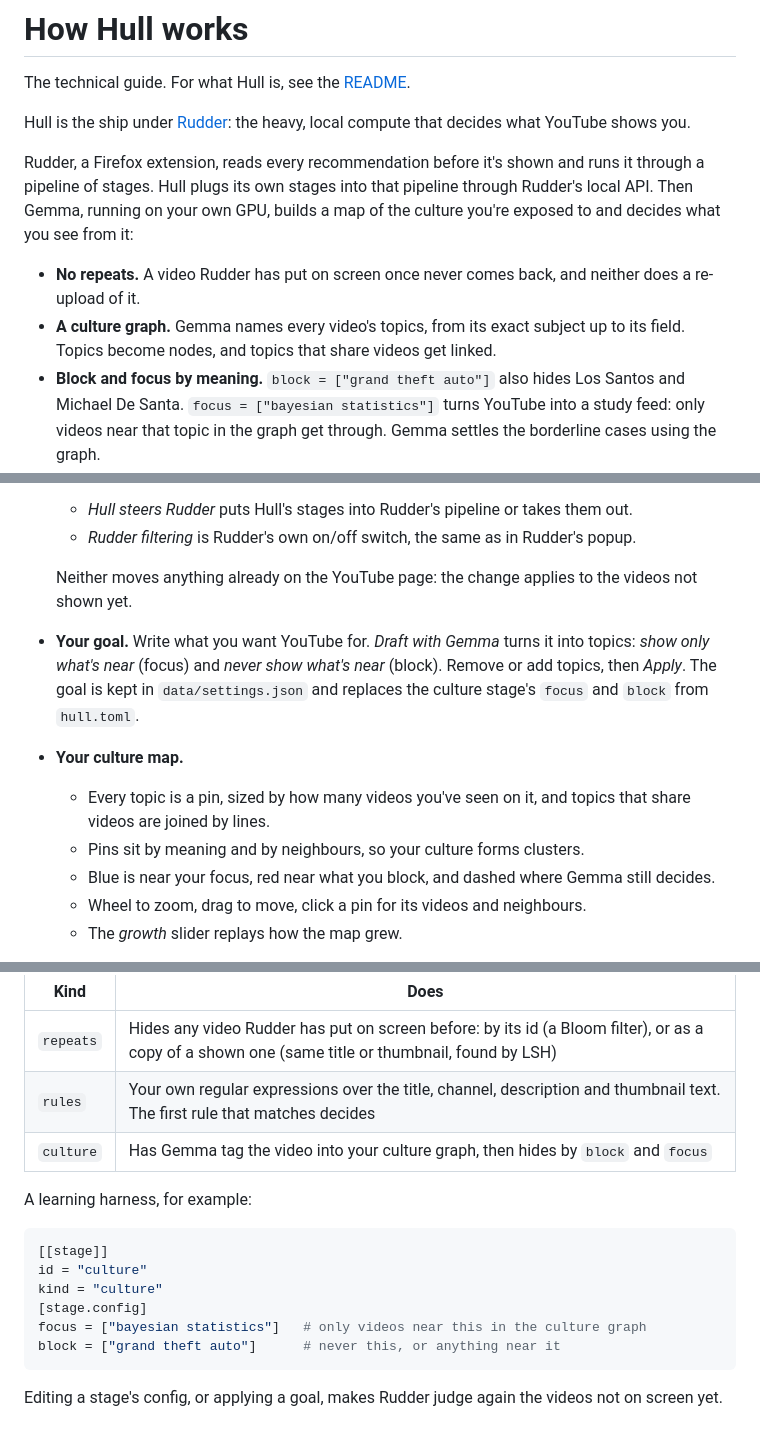
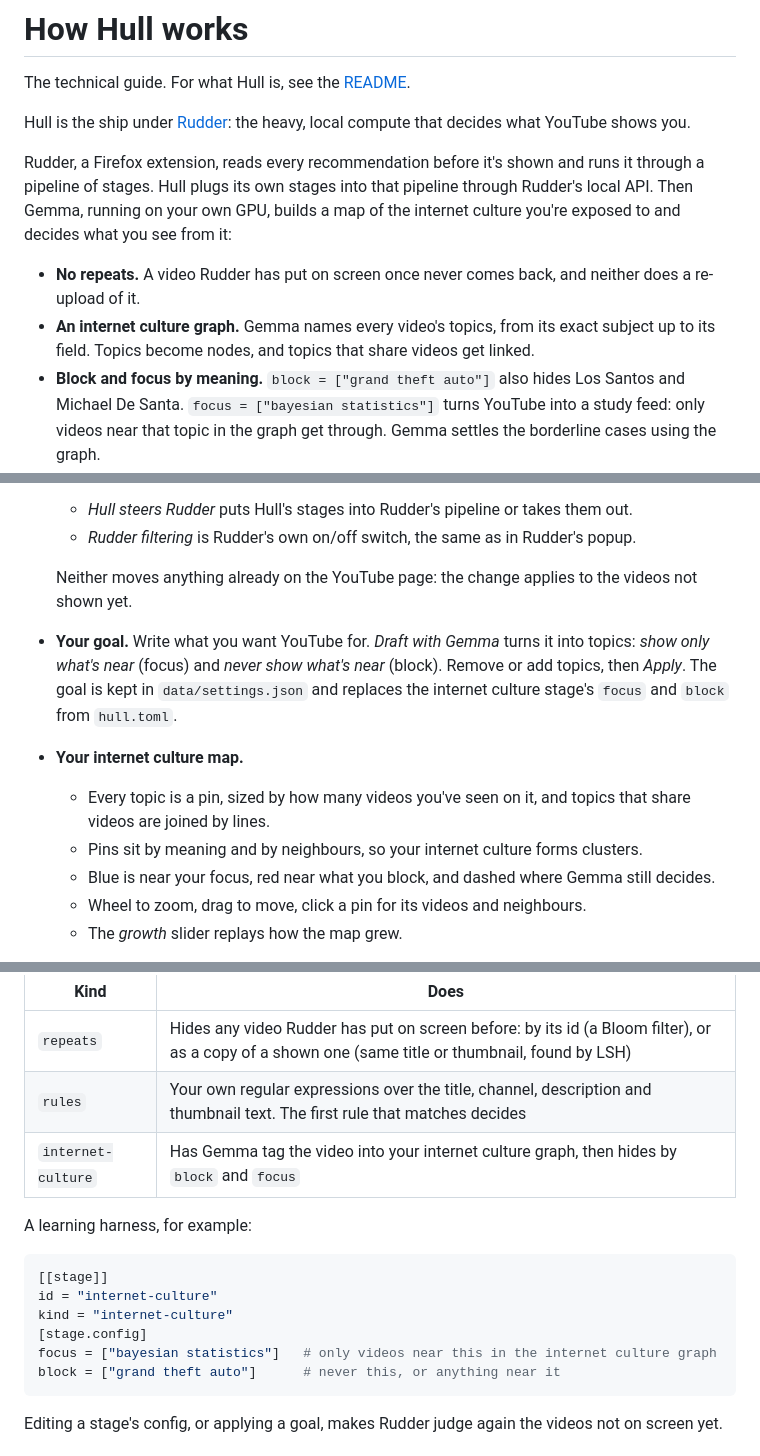
Before and after one commit to Hassleware/hull, a Markdown page: docs/how-it-works.md, 3 parts joined by grey strips. Drawn GitHub-style.

````diff
--- a/docs/how-it-works.md
+++ b/docs/how-it-works.md
@@ -4,10 +4,10 @@ The technical guide. For what Hull is, see the [README](../README.md).
 
 Hull is the ship under [Rudder](https://github.com/Hassleware/rudder): the heavy, local compute that decides what YouTube shows you.
 
-Rudder, a Firefox extension, reads every recommendation before it's shown and runs it through a pipeline of stages. Hull plugs its own stages into that pipeline through Rudder's local API. Then Gemma, running on your own GPU, builds a map of the culture you're exposed to and decides what you see from it:
+Rudder, a Firefox extension, reads every recommendation before it's shown and runs it through a pipeline of stages. Hull plugs its own stages into that pipeline through Rudder's local API. Then Gemma, running on your own GPU, builds a map of the internet culture you're exposed to and decides what you see from it:
 
 - **No repeats.** A video Rudder has put on screen once never comes back, and neither does a re-upload of it.
-- **A culture graph.** Gemma names every video's topics, from its exact subject up to its field. Topics become nodes, and topics that share videos get linked.
+- **An internet culture graph.** Gemma names every video's topics, from its exact subject up to its field. Topics become nodes, and topics that share videos get linked.
 - **Block and focus by meaning.** `block = ["grand theft auto"]` also hides Los Santos and Michael De Santa. `focus = ["bayesian statistics"]` turns YouTube into a study feed: only videos near that topic in the graph get through. Gemma settles the borderline cases using the graph.
 
 ```
@@ -48,10 +48,10 @@ Hull opens its window, loads the models, joins Rudder's pipeline right after Rud
   - *Rudder filtering* is Rudder's own on/off switch, the same as in Rudder's popup.
 
   Neither moves anything already on the YouTube page: the change applies to the videos not shown yet.
-- **Your goal.** Write what you want YouTube for. *Draft with Gemma* turns it into topics: *show only what's near* (focus) and *never show what's near* (block). Remove or add topics, then *Apply*. The goal is kept in `data/settings.json` and replaces the culture stage's `focus` and `block` from `hull.toml`.
-- **Your culture map.**
+- **Your goal.** Write what you want YouTube for. *Draft with Gemma* turns it into topics: *show only what's near* (focus) and *never show what's near* (block). Remove or add topics, then *Apply*. The goal is kept in `data/settings.json` and replaces the internet culture stage's `focus` and `block` from `hull.toml`.
+- **Your internet culture map.**
   - Every topic is a pin, sized by how many videos you've seen on it, and topics that share videos are joined by lines.
-  - Pins sit by meaning and by neighbours, so your culture forms clusters.
+  - Pins sit by meaning and by neighbours, so your internet culture forms clusters.
   - Blue is near your focus, red near what you block, and dashed where Gemma still decides.
   - Wheel to zoom, drag to move, click a pin for its videos and neighbours.
   - The *growth* slider replays how the map grew.
@@ -75,16 +75,16 @@ Everything is in `hull.toml`. Each `[[stage]]` becomes one stage in Rudder's pip
 |---|---|
 | `repeats` | Hides any video Rudder has put on screen before: by its id (a Bloom filter), or as a copy of a shown one (same title or thumbnail, found by LSH) |
 | `rules` | Your own regular expressions over the title, channel, description and thumbnail text. The first rule that matches decides |
-| `culture` | Has Gemma tag the video into your culture graph, then hides by `block` and `focus` |
+| `internet-culture` | Has Gemma tag the video into your internet culture graph, then hides by `block` and `focus` |
 
 A learning harness, for example:
 
 ```toml
 [[stage]]
-id = "culture"
-kind = "culture"
+id = "internet-culture"
+kind = "internet-culture"
 [stage.config]
-focus = ["bayesian statistics"]   # only videos near this in the culture graph
+focus = ["bayesian statistics"]   # only videos near this in the internet culture graph
 block = ["grand theft auto"]      # never this, or anything near it
 ```
 
````
Also changed, not shown: other parts of docs/how-it-works.md (+3 -3 lines), AGENTS.md (+5 -5 lines), README.md (+3 -3 lines), docs/app.png, docs/steering.png, 11 other files.
